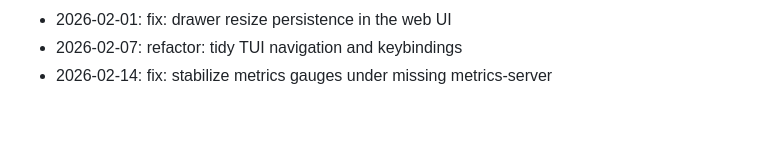
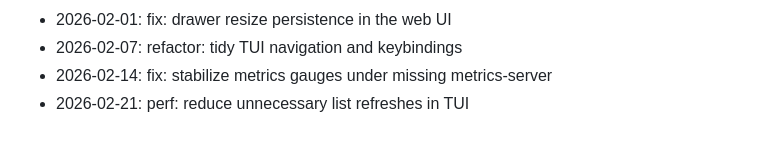
Before and after one commit to zrougamed/pyxis, a Markdown page: docs/CHANGELOG.md, the part around the change. GitHub-like rendering.

Commit message:
perf: reduce unnecessary list refreshes in TUI

```diff
--- a/docs/CHANGELOG.md
+++ b/docs/CHANGELOG.md
@@ -115,3 +115,4 @@ Weekend development notes for Pyxis.
 - 2026-02-01: fix: drawer resize persistence in the web UI
 - 2026-02-07: refactor: tidy TUI navigation and keybindings
 - 2026-02-14: fix: stabilize metrics gauges under missing metrics-server
+- 2026-02-21: perf: reduce unnecessary list refreshes in TUI
```
